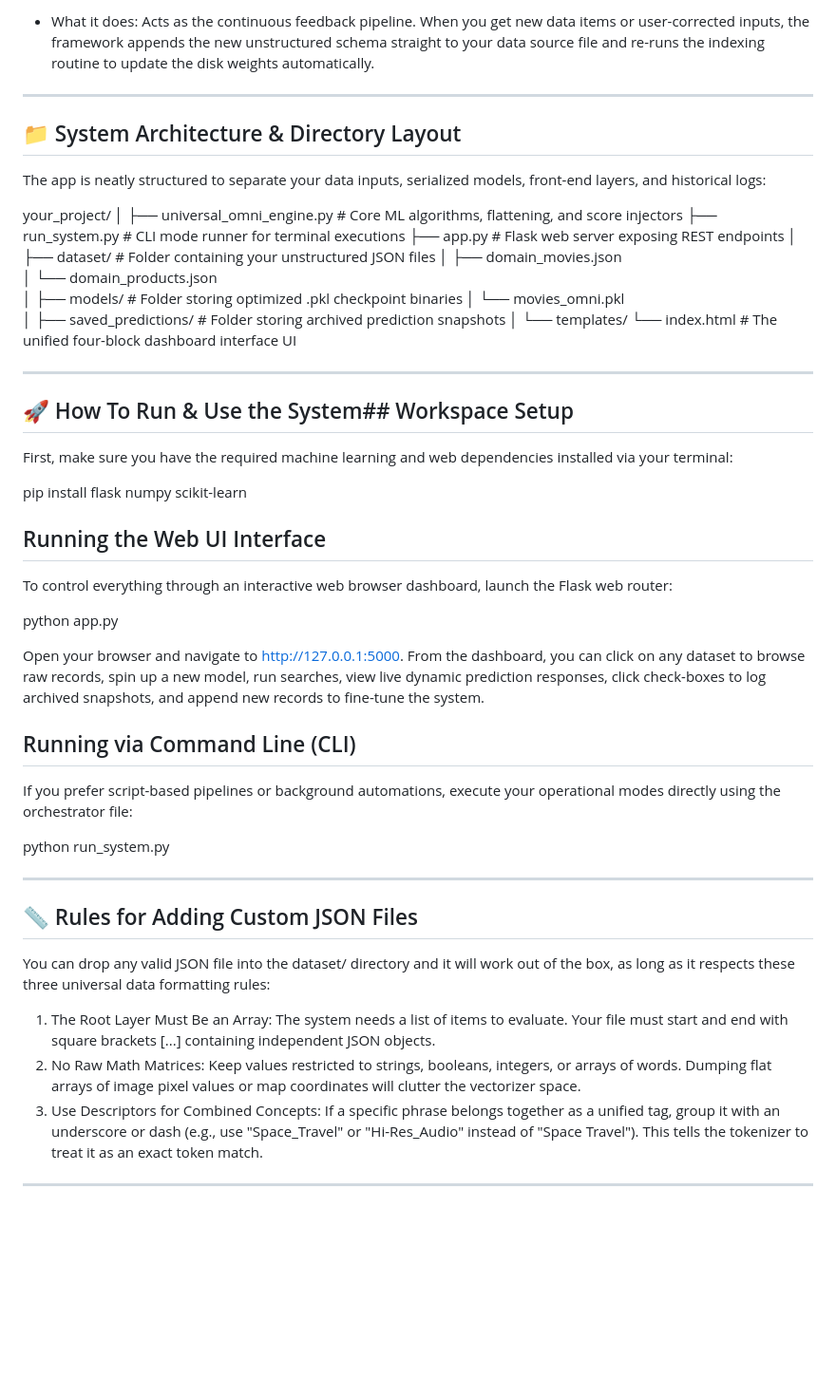
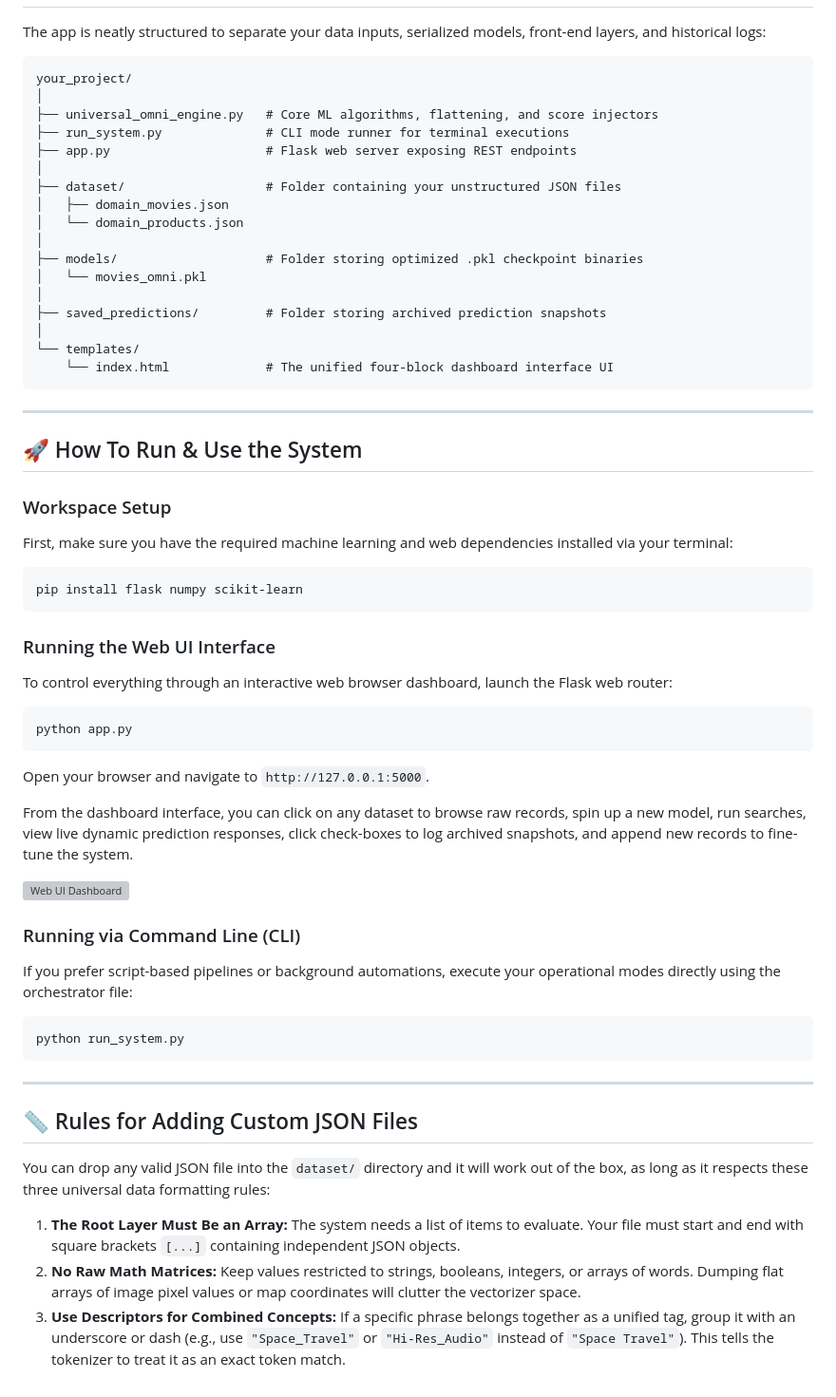
Before and after one commit to code-at-git/Zero-Schema-Adaptive-Universal-Omni-Engine, a Markdown page: README.md, the part around one of its changes. Shown at 95% size. Rendered like a GitHub page; blank space fills up the shorter version; grey boxes are pictures that could not be loaded.

````diff
--- a/README.md
+++ b/README.md
@@ -49,10 +58,7 @@ To make this server-ready, the workflow is split into three decoupled operationa
 
-* What it does: Acts as the continuous feedback pipeline. When you get new data items or user-corrected inputs, the framework appends the new unstructured schema straight to your data source file and re-runs the indexing routine to update the disk weights automatically.
-
-------------------------------
-## 📁 System Architecture & Directory Layout
 The app is neatly structured to separate your data inputs, serialized models, front-end layers, and historical logs:
 
+```text
 your_project/
 │
 ├── universal_omni_engine.py   # Core ML algorithms, flattening, and score injectors
@@ -70,32 +76,45 @@ your_project/
 │
 └── templates/
     └── index.html             # The unified four-block dashboard interface UI
+```
 
-------------------------------
-## 🚀 How To Run & Use the System## Workspace Setup
+---
+
+## 🚀 How To Run & Use the System
+
+### Workspace Setup
 First, make sure you have the required machine learning and web dependencies installed via your terminal:
 
+```bash
 pip install flask numpy scikit-learn
+```
 
-## Running the Web UI Interface
+### Running the Web UI Interface
 To control everything through an interactive web browser dashboard, launch the Flask web router:
 
+```bash
 python app.py
+```
 
-Open your browser and navigate to http://127.0.0.1:5000.
-From the dashboard, you can click on any dataset to browse raw records, spin up a new model, run searches, view live dynamic prediction responses, click check-boxes to log archived snapshots, and append new records to fine-tune the system.
+Open your browser and navigate to `http://127.0.0.1:5000`.
 
-## Running via Command Line (CLI)
+From the dashboard interface, you can click on any dataset to browse raw records, spin up a new model, run searches, view live dynamic prediction responses, click check-boxes to log archived snapshots, and append new records to fine-tune the system.
+
+![Web UI Dashboard](https://githubusercontent.com)
+
+### Running via Command Line (CLI)
 If you prefer script-based pipelines or background automations, execute your operational modes directly using the orchestrator file:
 
+```bash
 python run_system.py
+```
 
-------------------------------
+---
+
 ## 📏 Rules for Adding Custom JSON Files
-You can drop any valid JSON file into the dataset/ directory and it will work out of the box, as long as it respects these three universal data formatting rules:
 
-   1. The Root Layer Must Be an Array: The system needs a list of items to evaluate. Your file must start and end with square brackets [...] containing independent JSON objects.
-   2. No Raw Math Matrices: Keep values restricted to strings, booleans, integers, or arrays of words. Dumping flat arrays of image pixel values or map coordinates will clutter the vectorizer space.
-   3. Use Descriptors for Combined Concepts: If a specific phrase belongs together as a unified tag, group it with an underscore or dash (e.g., use "Space_Travel" or "Hi-Res_Audio" instead of "Space Travel"). This tells the tokenizer to treat it as an exact token match.
+You can drop any valid JSON file into the `dataset/` directory and it will work out of the box, as long as it respects these three universal data formatting rules:
 
-------------------------------
+1. **The Root Layer Must Be an Array:** The system needs a list of items to evaluate. Your file must start and end with square brackets `[...]` containing independent JSON objects.
+2. **No Raw Math Matrices:** Keep values restricted to strings, booleans, integers, or arrays of words. Dumping flat arrays of image pixel values or map coordinates will clutter the vectorizer space.
+3. **Use Descriptors for Combined Concepts:** If a specific phrase belongs together as a unified tag, group it with an underscore or dash (e.g., use `"Space_Travel"` or `"Hi-Res_Audio"` instead of `"Space Travel"`). This tells the tokenizer to treat it as an exact token match.
````
Also changed, not shown: other parts of README.md (+34 -25 lines).
